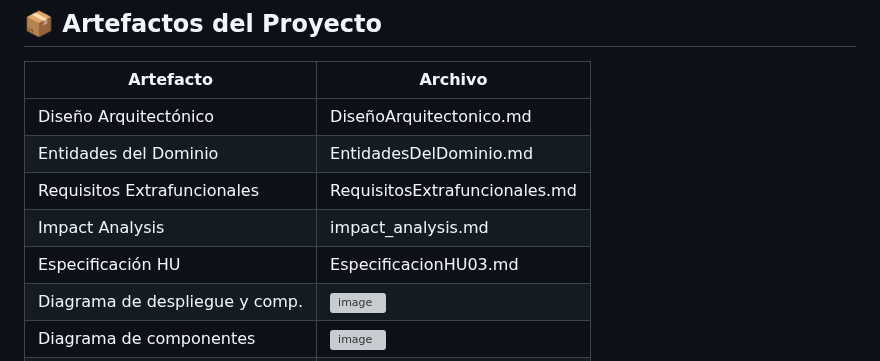
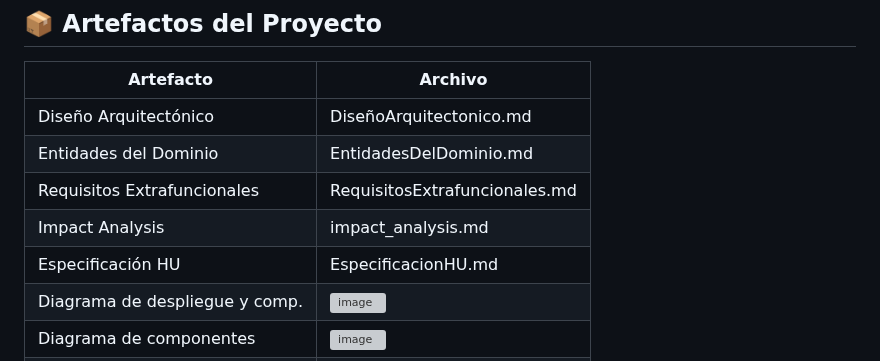
Before and after one commit to Ecfastin/Zurtia-project, a Markdown page: README.md, the part around the change. GitHub-like rendering; grey boxes are pictures that could not be loaded.

```diff
--- a/README.md
+++ b/README.md
@@ -86,7 +86,7 @@ Zurita es un Software hecho para cubrir las necesidades de Los principales super
 | Entidades del Dominio | EntidadesDelDominio.md |
 | Requisitos Extrafuncionales | RequisitosExtrafuncionales.md |
 | Impact Analysis | impact_analysis.md |
-| Especificación HU | EspecificacionHU03.md |
+| Especificación HU | EspecificacionHU.md |
 | Diagrama de despliegue y comp.|<img width="669" height="474" alt="image" src="https://github.com/user-attachments/assets/6809c969-491b-41d3-8ba3-d2a8f765cc64" />|
 | Diagrama de componentes  |<img width="718" height="508" alt="image" src="https://github.com/user-attachments/assets/d48a1ef3-f9d4-41ff-a398-4288667d5734" />|
 Diagrama de secuencia   | <img width="671" height="295" alt="image" src="https://github.com/user-attachments/assets/65ddbc87-f9a8-4309-9527-96144e428554" />|
```
